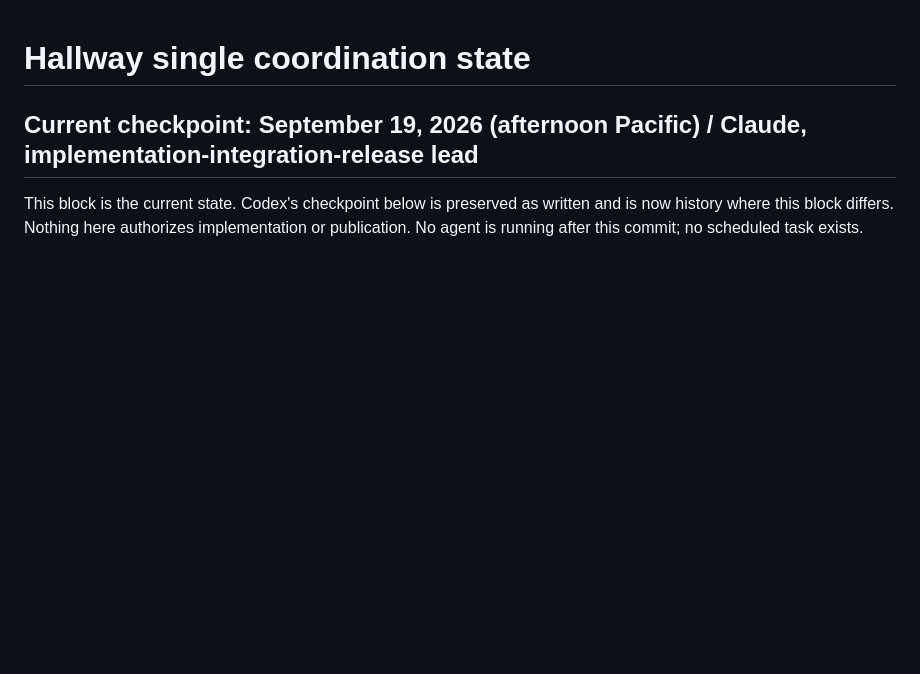
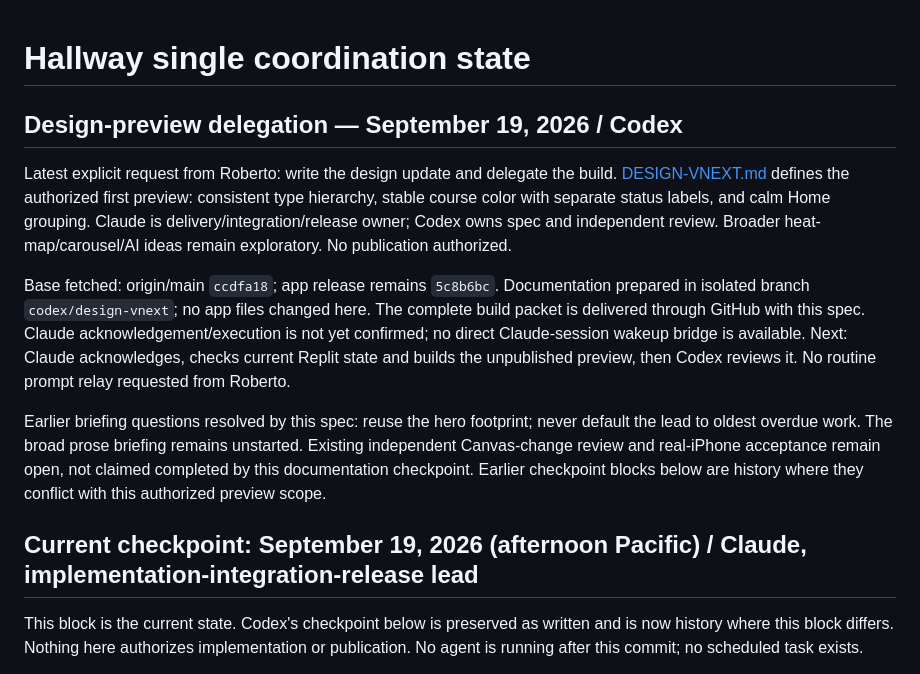
Before and after one commit to remsecond/SAAS, a Markdown page: docs/PROJECT-STATE.md, the part around the change. Drawn GitHub-style; blank space fills up the shorter version.

Commit message:
Specify calm Home typography and color preview for Claude implementation

```diff
--- a/docs/PROJECT-STATE.md
+++ b/docs/PROJECT-STATE.md
@@ -1,4 +1,12 @@
 # Hallway single coordination state
+
+## Design-preview delegation — September 19, 2026 / Codex
+
+Latest explicit request from Roberto: write the design update and delegate the build. [DESIGN-VNEXT.md](DESIGN-VNEXT.md) defines the authorized first preview: consistent type hierarchy, stable course color with separate status labels, and calm Home grouping. Claude is delivery/integration/release owner; Codex owns spec and independent review. Broader heat-map/carousel/AI ideas remain exploratory. No publication authorized.
+
+Base fetched: origin/main `ccdfa18`; app release remains `5c8b6bc`. Documentation prepared in isolated branch `codex/design-vnext`; no app files changed here. The complete build packet is delivered through GitHub with this spec. Claude acknowledgement/execution is not yet confirmed; no direct Claude-session wakeup bridge is available. Next: Claude acknowledges, checks current Replit state and builds the unpublished preview, then Codex reviews it. No routine prompt relay requested from Roberto.
+
+Earlier briefing questions resolved by this spec: reuse the hero footprint; never default the lead to oldest overdue work. The broad prose briefing remains unstarted. Existing independent Canvas-change review and real-iPhone acceptance remain open, not claimed completed by this documentation checkpoint. Earlier checkpoint blocks below are history where they conflict with this authorized preview scope.
 
 ## Current checkpoint: September 19, 2026 (afternoon Pacific) / Claude, implementation-integration-release lead
 
```
Also changed, not shown: docs/DESIGN-VNEXT.md (added, +68 -0 lines), docs/MORNING-BRIEFING-PACKET.md (+2 -0 lines).
